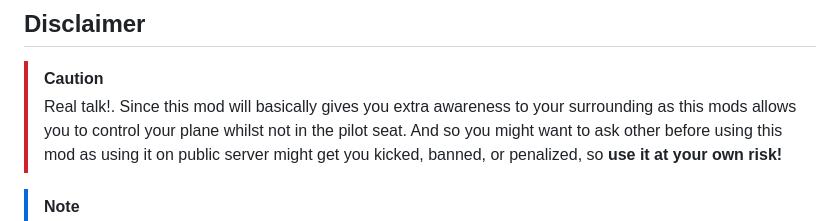
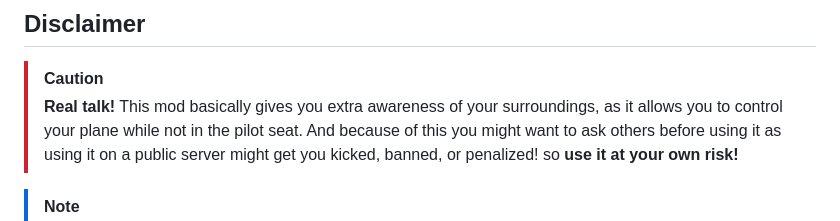
Before and after one commit to onixldlc/NO-CursorPilot, a Markdown page: README.md, the part around the change. Rendered like a GitHub page.

Commit message:
docs: fixed bad grammar

```diff
--- a/README.md
+++ b/README.md
@@ -122,7 +122,7 @@ Dockerfile.ci            (repo root) container build definition
 ## Disclaimer
 
 >[!CAUTION]
-> Real talk!. Since this mod will basically gives you extra awareness to your surrounding as this mods allows you to control your plane whilst not in the pilot seat. And so you might want to ask other before using this mod as using it on public server might get you kicked, banned, or penalized, so **use it at your own risk!**
+> **Real talk!** This mod basically gives you extra awareness of your surroundings, as it allows you to control your plane while not in the pilot seat. And because of this you might want to ask others before using it as using it on a public server might get you kicked, banned, or penalized! so **use it at your own risk!**
 
 >[!NOTE]
 > Hey if they can make [Nuke Thunder](https://warthunder.com/en/news/9983-event-nuclear-thunder-en) i don't see why we can't make `War Option`... tho that's probably a mobile game name so scratch that lol
```
